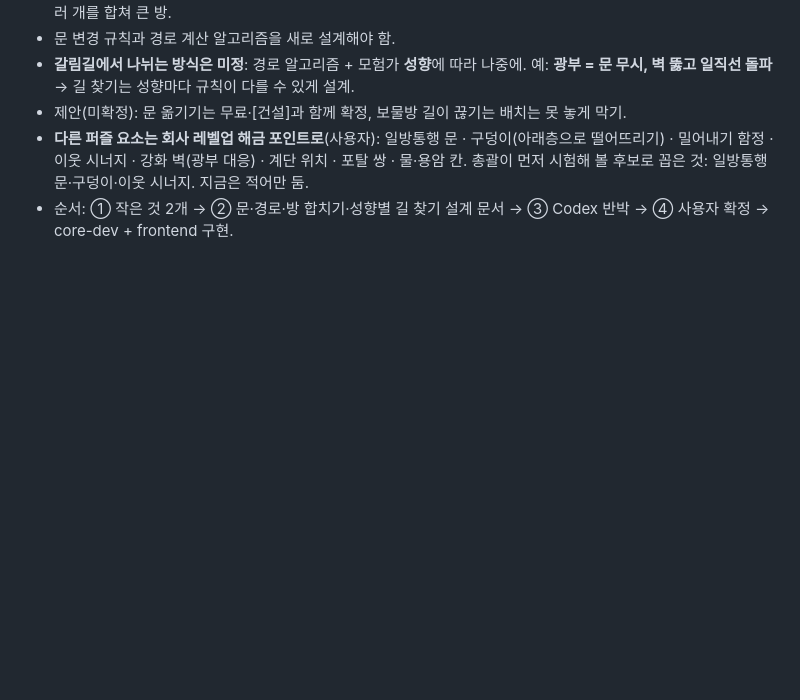
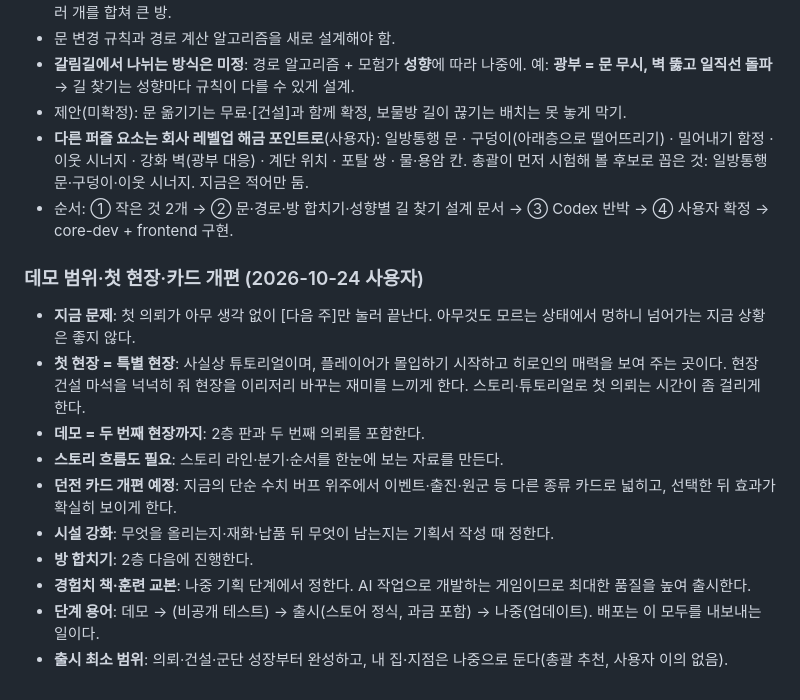
Before and after one commit to stlemm-rgb/dungeon, a Markdown page: docs/GAME_PLAN.md, the part around the change. Rendered like a GitHub page; blank space fills up the shorter version.

Commit message:
[codex] 10-24 사용자 결정 반영: 데모 = 두 번째 현장까지, 첫 현장 특별 현장, 던전 카드 개편·스토리 흐름도 추가, 단계 용어 (FEATURES·GAME_PLAN)
Co-Authored-By: Claude Opus 5.5 <noreply@anthropic.com>

```diff
--- a/docs/GAME_PLAN.md
+++ b/docs/GAME_PLAN.md
@@ -431,3 +431,16 @@
 - 제안(미확정): 문 옮기기는 무료·[건설]과 함께 확정, 보물방 길이 끊기는 배치는 못 놓게 막기.
 - **다른 퍼즐 요소는 회사 레벨업 해금 포인트로**(사용자): 일방통행 문 · 구덩이(아래층으로 떨어뜨리기) · 밀어내기 함정 · 이웃 시너지 · 강화 벽(광부 대응) · 계단 위치 · 포탈 쌍 · 물·용암 칸. 총괄이 먼저 시험해 볼 후보로 꼽은 것: 일방통행 문·구덩이·이웃 시너지. 지금은 적어만 둠.
 - 순서: ① 작은 것 2개 → ② 문·경로·방 합치기·성향별 길 찾기 설계 문서 → ③ Codex 반박 → ④ 사용자 확정 → core-dev + frontend 구현.
+
+### 데모 범위·첫 현장·카드 개편 (2026-10-24 사용자)
+
+- **지금 문제**: 첫 의뢰가 아무 생각 없이 [다음 주]만 눌러 끝난다. 아무것도 모르는 상태에서 멍하니 넘어가는 지금 상황은 좋지 않다.
+- **첫 현장 = 특별 현장**: 사실상 튜토리얼이며, 플레이어가 몰입하기 시작하고 히로인의 매력을 보여 주는 곳이다. 현장 건설 마석을 넉넉히 줘 현장을 이리저리 바꾸는 재미를 느끼게 한다. 스토리·튜토리얼로 첫 의뢰는 시간이 좀 걸리게 한다.
+- **데모 = 두 번째 현장까지**: 2층 판과 두 번째 의뢰를 포함한다.
+- **스토리 흐름도 필요**: 스토리 라인·분기·순서를 한눈에 보는 자료를 만든다.
+- **던전 카드 개편 예정**: 지금의 단순 수치 버프 위주에서 이벤트·출진·원군 등 다른 종류 카드로 넓히고, 선택한 뒤 효과가 확실히 보이게 한다.
+- **시설 강화**: 무엇을 올리는지·재화·납품 뒤 무엇이 남는지는 기획서 작성 때 정한다.
+- **방 합치기**: 2층 다음에 진행한다.
+- **경험치 책·훈련 교본**: 나중 기획 단계에서 정한다. AI 작업으로 개발하는 게임이므로 최대한 품질을 높여 출시한다.
+- **단계 용어**: 데모 → (비공개 테스트) → 출시(스토어 정식, 과금 포함) → 나중(업데이트). 배포는 이 모두를 내보내는 일이다.
+- **출시 최소 범위**: 의뢰·건설·군단 성장부터 완성하고, 내 집·지점은 나중으로 둔다(총괄 추천, 사용자 이의 없음).
```
Also changed, not shown: docs/FEATURES.md (+19 -14 lines), refs/brief_decisions_1024.md (added, +30 -0 lines).
